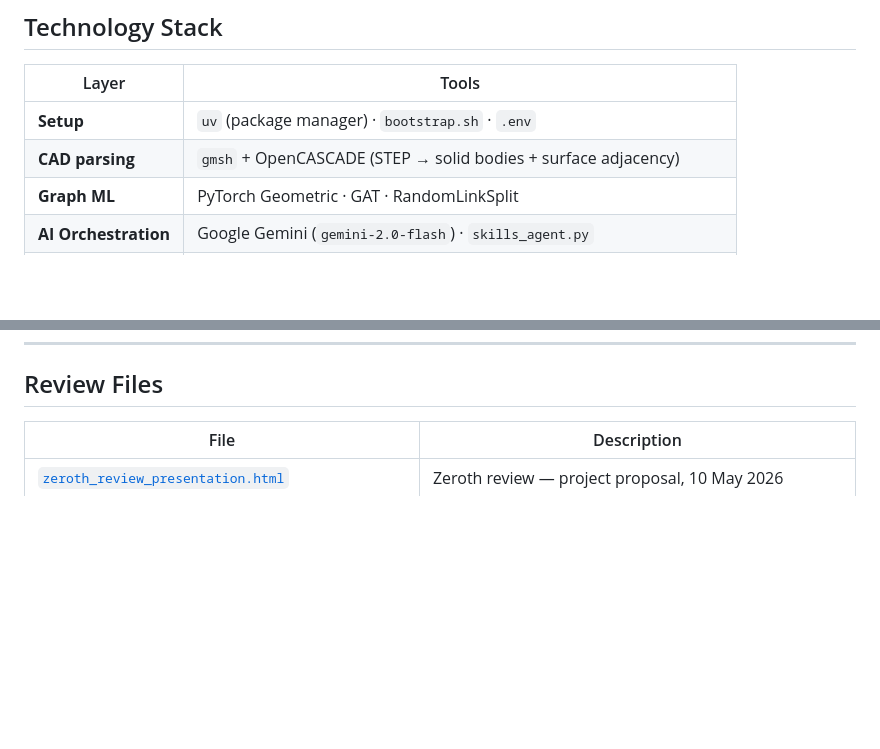
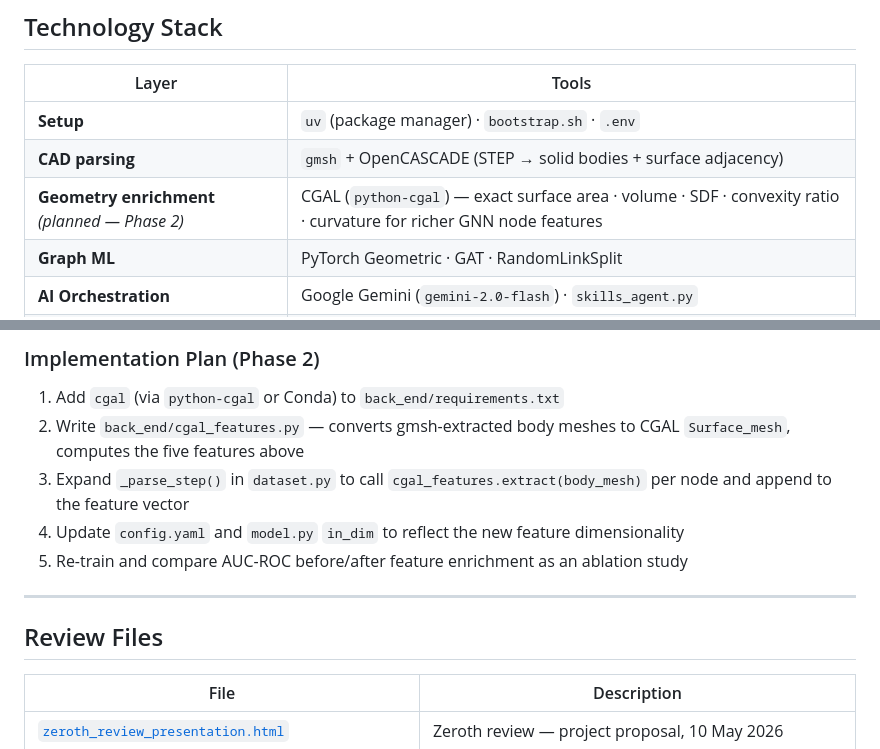
Before and after one commit to Sedimagan/AI-Assisted-3D-Assembly-Design, a Markdown page: README.md, 2 parts joined by grey strips. Drawn GitHub-style; blank space fills up the shorter version.

```diff
--- a/README.md
+++ b/README.md
@@ -380,6 +380,7 @@ Each export contains: epoch · best AUC · test metrics · `trained_at` timestam
 |---|---|
 | **Setup** | `uv` (package manager) · `bootstrap.sh` · `.env` |
 | **CAD parsing** | `gmsh` + OpenCASCADE (STEP → solid bodies + surface adjacency) |
+| **Geometry enrichment** *(planned — Phase 2)* | CGAL (`python-cgal`) — exact surface area · volume · SDF · convexity ratio · curvature for richer GNN node features |
 | **Graph ML** | PyTorch Geometric · GAT · RandomLinkSplit |
 | **AI Orchestration** | Google Gemini (`gemini-2.0-flash`) · `skills_agent.py` |
 | **Front-end** | Streamlit · Plotly `Mesh3d` · PyVista (offscreen STL load) |
@@ -431,3 +483,13 @@ Survey papers are available in [`Literature_survey_papers/`](./Literature_survey
+### Implementation Plan (Phase 2)
+
+1. Add `cgal` (via `python-cgal` or Conda) to `back_end/requirements.txt`
+2. Write `back_end/cgal_features.py` — converts gmsh-extracted body meshes to CGAL `Surface_mesh`, computes the five features above
+3. Expand `_parse_step()` in `dataset.py` to call `cgal_features.extract(body_mesh)` per node and append to the feature vector
+4. Update `config.yaml` and `model.py` `in_dim` to reflect the new feature dimensionality
+5. Re-train and compare AUC-ROC before/after feature enrichment as an ablation study
+
+---
+
 ## Review Files
 
 | File | Description |
```
Also changed, not shown: other parts of README.md (+51 -0 lines).
